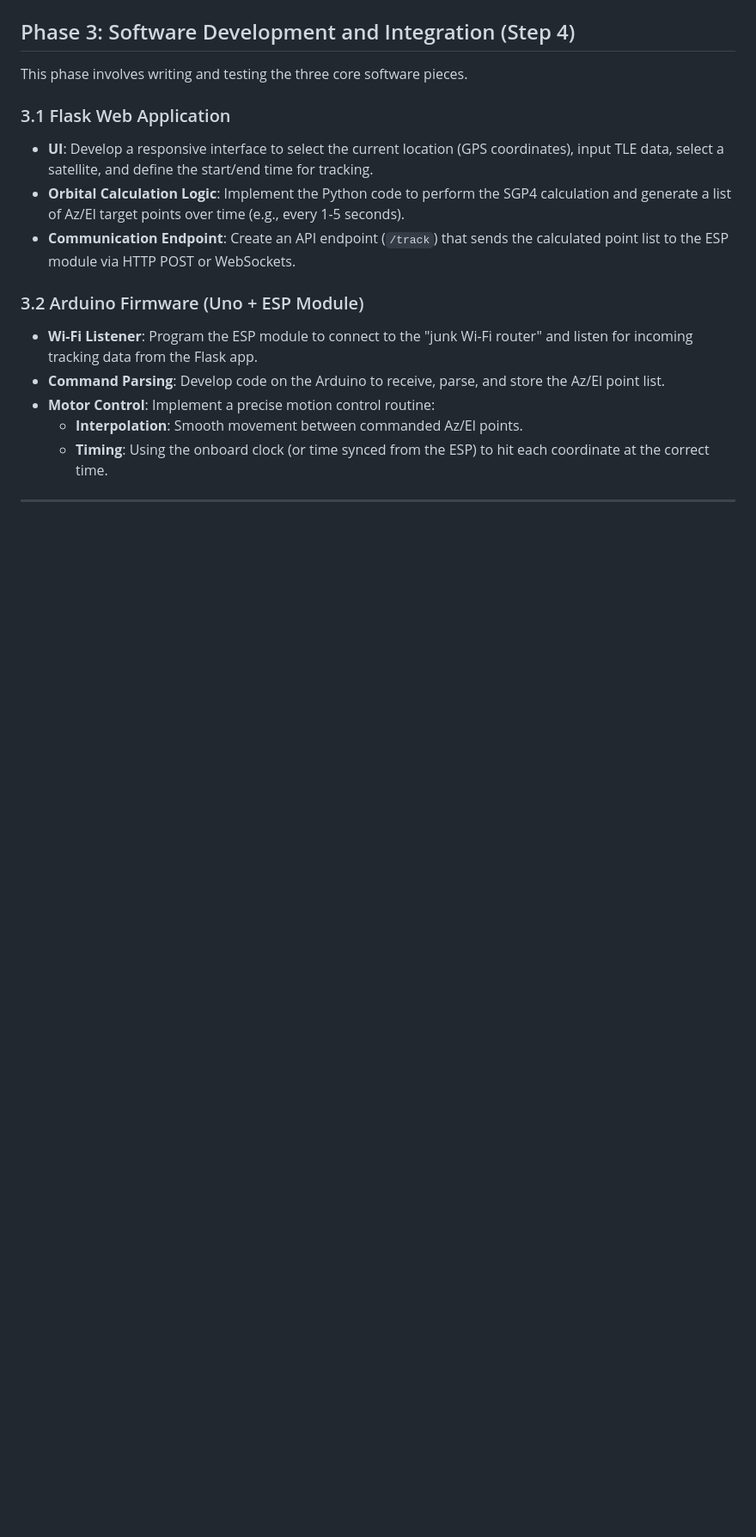
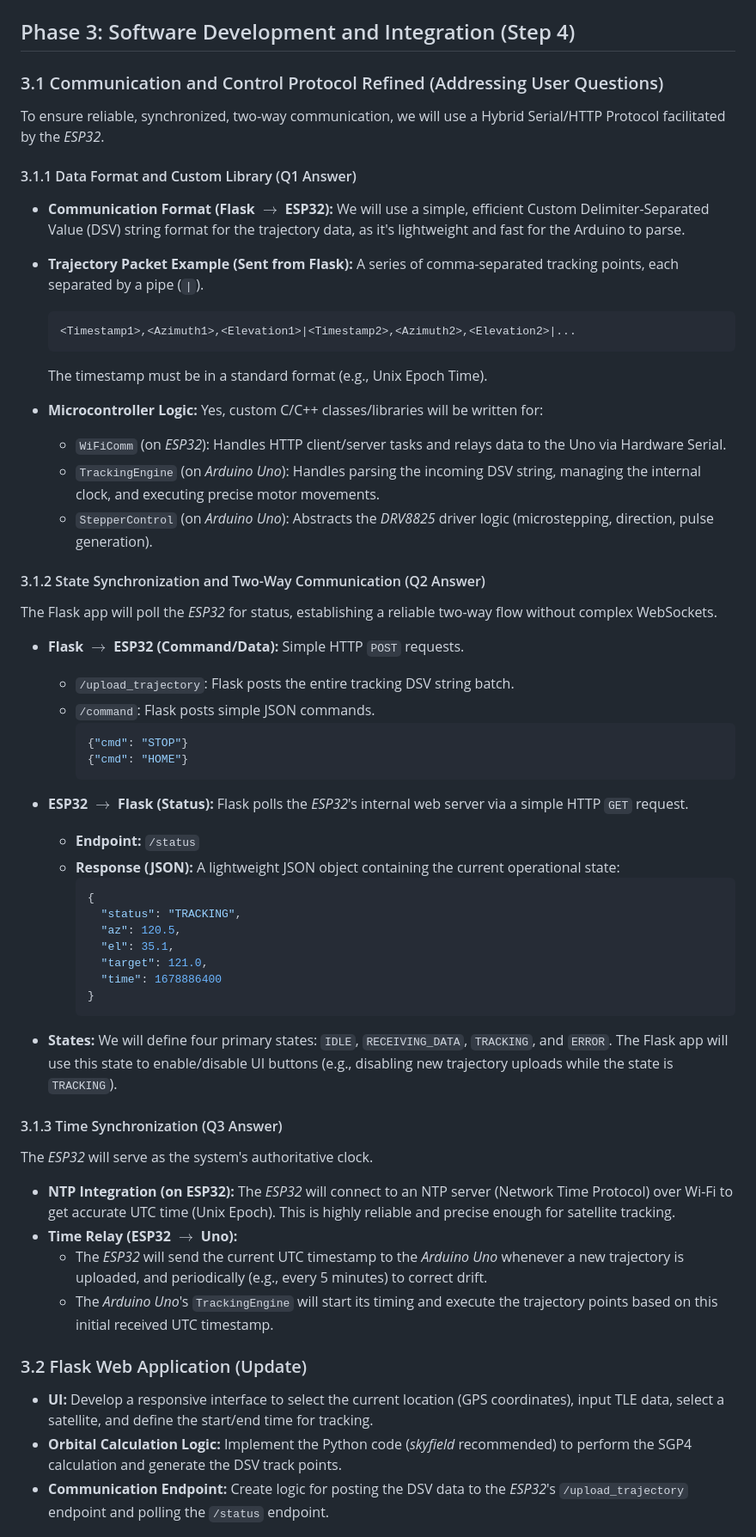
Before and after one commit to kilodelta8/StarTrack, a Markdown page: README.md, the part around the change printed below. Shown: that part at 86% size. Drawn GitHub-style; blank space fills up the shorter version.

````diff
--- a/README.md
+++ b/README.md
@@ -55,20 +51,66 @@ This phase focuses on the physical assembly and connection of all components.
 
 ## Phase 3: Software Development and Integration (Step 4)
 
-This phase involves writing and testing the three core software pieces.
+### 3.1 Communication and Control Protocol Refined (Addressing User Questions)
 
-### 3.1 Flask Web Application
+To ensure reliable, synchronized, two-way communication, we will use a Hybrid Serial/HTTP Protocol facilitated by the *ESP32*.
 
-- **UI**: Develop a responsive interface to select the current location (GPS coordinates), input TLE data, select a satellite, and define the start/end time for tracking.
-- **Orbital Calculation Logic**: Implement the Python code to perform the SGP4 calculation and generate a list of Az/El target points over time (e.g., every 1-5 seconds).
-- **Communication Endpoint**: Create an API endpoint (`/track`) that sends the calculated point list to the ESP module via HTTP POST or WebSockets.
+#### 3.1.1 Data Format and Custom Library (Q1 Answer)
 
-### 3.2 Arduino Firmware (Uno + ESP Module)
+*   **Communication Format (Flask $\rightarrow$ ESP32):**
+    We will use a simple, efficient Custom Delimiter-Separated Value (DSV) string format for the trajectory data, as it's lightweight and fast for the Arduino to parse.
 
-- **Wi-Fi Listener**: Program the ESP module to connect to the "junk Wi-Fi router" and listen for incoming tracking data from the Flask app.
-- **Command Parsing**: Develop code on the Arduino to receive, parse, and store the Az/El point list.
-- **Motor Control**: Implement a precise motion control routine:
-    - **Interpolation**: Smooth movement between commanded Az/El points.
-    - **Timing**: Using the onboard clock (or time synced from the ESP) to hit each coordinate at the correct time.
+*   **Trajectory Packet Example (Sent from Flask):** A series of comma-separated tracking points, each separated by a pipe (`|`).
+    ```
+    <Timestamp1>,<Azimuth1>,<Elevation1>|<Timestamp2>,<Azimuth2>,<Elevation2>|...
+    ```
+    The timestamp must be in a standard format (e.g., Unix Epoch Time).
 
----
+*   **Microcontroller Logic:**
+    Yes, custom C/C++ classes/libraries will be written for:
+    *   `WiFiComm` (on *ESP32*): Handles HTTP client/server tasks and relays data to the Uno via Hardware Serial.
+    *   `TrackingEngine` (on *Arduino Uno*): Handles parsing the incoming DSV string, managing the internal clock, and executing precise motor movements.
+    *   `StepperControl` (on *Arduino Uno*): Abstracts the *DRV8825* driver logic (microstepping, direction, pulse generation).
+
+#### 3.1.2 State Synchronization and Two-Way Communication (Q2 Answer)
+
+The Flask app will poll the *ESP32* for status, establishing a reliable two-way flow without complex WebSockets.
+
+*   **Flask $\rightarrow$ ESP32 (Command/Data):** Simple HTTP `POST` requests.
+    *   `/upload_trajectory`: Flask posts the entire tracking DSV string batch.
+    *   `/command`: Flask posts simple JSON commands.
+        ```json
+        {"cmd": "STOP"}
+        {"cmd": "HOME"}
+        ```
+
+*   **ESP32 $\rightarrow$ Flask (Status):** Flask polls the *ESP32*'s internal web server via a simple HTTP `GET` request.
+    *   **Endpoint:** `/status`
+    *   **Response (JSON):** A lightweight JSON object containing the current operational state:
+        ```json
+        {
+          "status": "TRACKING",
+          "az": 120.5,
+          "el": 35.1,
+          "target": 121.0,
+          "time": 1678886400
+        }
+        ```
+
+*   **States:** We will define four primary states: `IDLE`, `RECEIVING_DATA`, `TRACKING`, and `ERROR`. The Flask app will use this state to enable/disable UI buttons (e.g., disabling new trajectory uploads while the state is `TRACKING`).
+
+#### 3.1.3 Time Synchronization (Q3 Answer)
+
+The *ESP32* will serve as the system's authoritative clock.
+
+*   **NTP Integration (on ESP32):** The *ESP32* will connect to an NTP server (Network Time Protocol) over Wi-Fi to get accurate UTC time (Unix Epoch). This is highly reliable and precise enough for satellite tracking.
+*   **Time Relay (ESP32 $\rightarrow$ Uno):**
+    *   The *ESP32* will send the current UTC timestamp to the *Arduino Uno* whenever a new trajectory is uploaded, and periodically (e.g., every 5 minutes) to correct drift.
+    *   The *Arduino Uno*'s `TrackingEngine` will start its timing and execute the trajectory points based on this initial received UTC timestamp.
+
+### 3.2 Flask Web Application (Update)
+
+*   **UI:** Develop a responsive interface to select the current location (GPS coordinates), input TLE data, select a satellite, and define the start/end time for tracking.
+*   **Orbital Calculation Logic:** Implement the Python code (*skyfield* recommended) to perform the SGP4 calculation and generate the DSV track points.
+*   **Communication Endpoint:** Create logic for posting the DSV data to the *ESP32*'s `/upload_trajectory` endpoint and polling the `/status` endpoint.
+
````
Also changed, not shown: other parts of README.md (+38 -57 lines).
